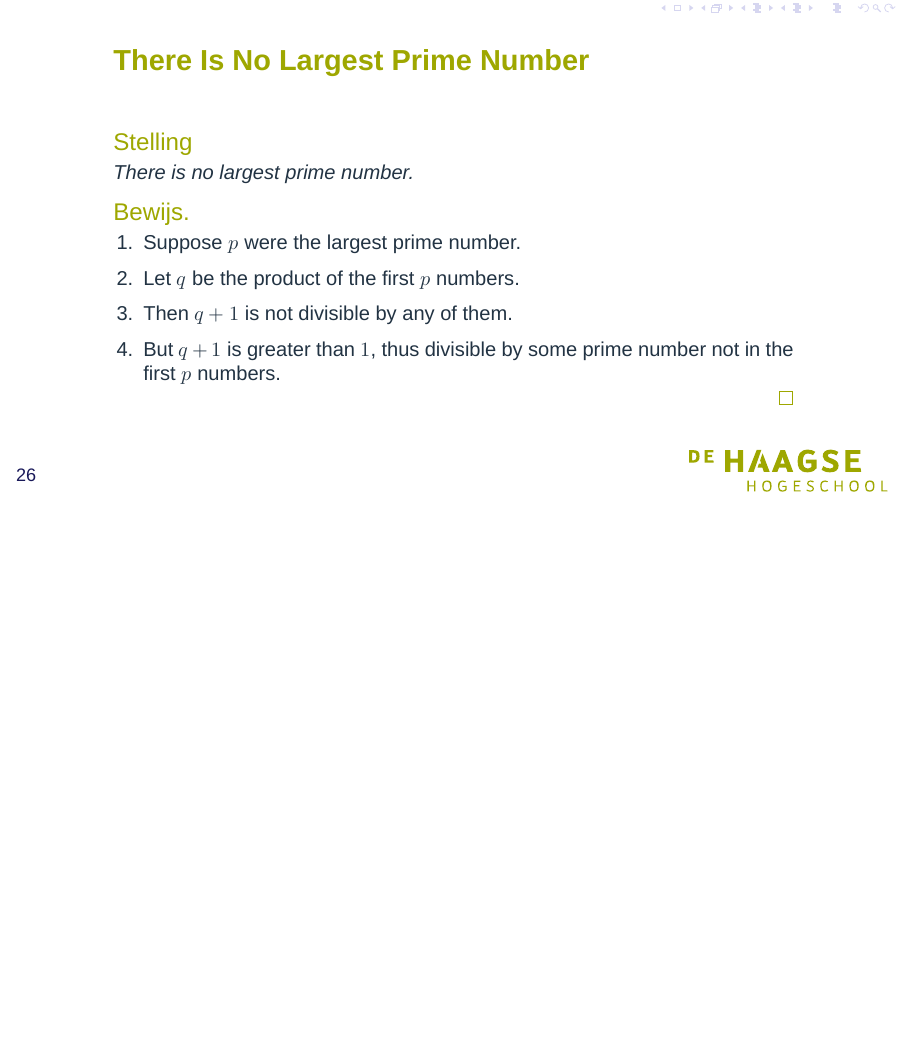
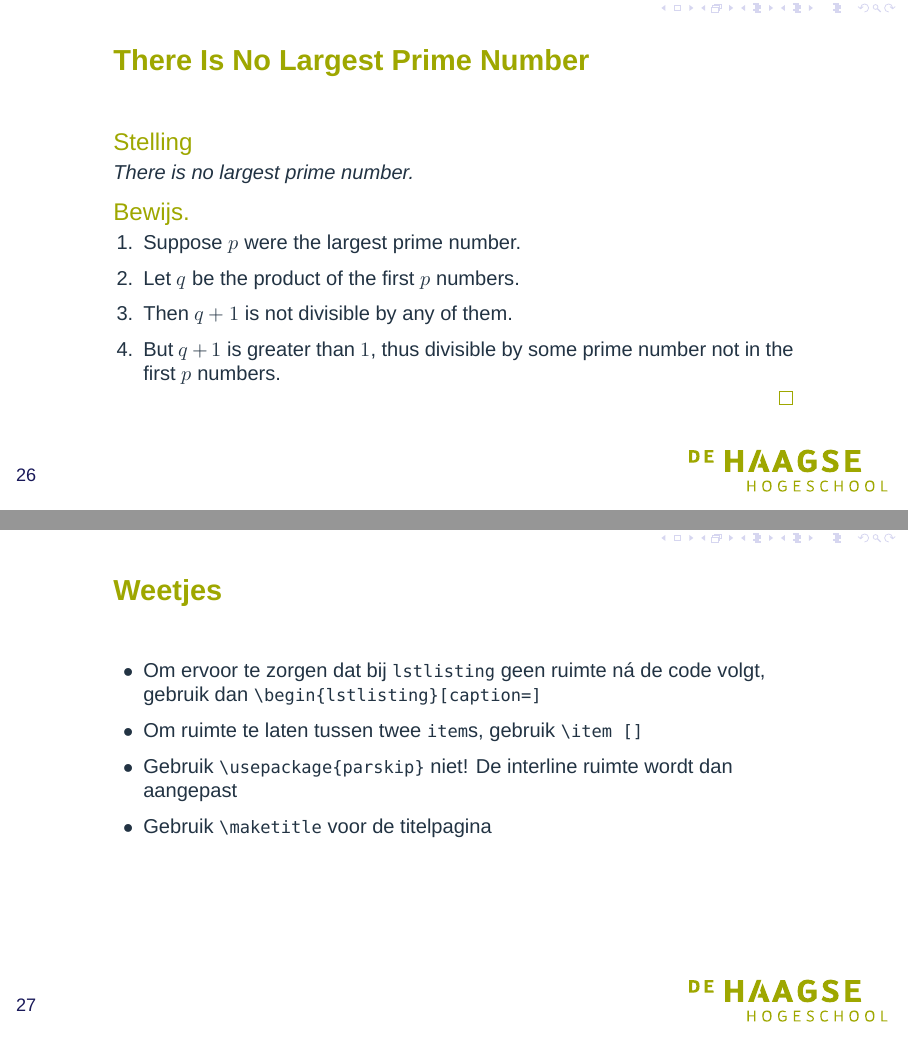
Before and after one commit to jesseopdenbrouw/beamer-thuas, LaTeX slides (thuas/beamerthemethuas-doc.tex): page 28 of 34 before the commit and pages 28 and 29 of 35 after it, the two joined at a grey line, the shorter picture padded with empty space. Compiled offline with XeLaTeX; a missing font is replaced by an installed copy or a similar font.

Commit message:
Added slide with "weetjes"

```diff
--- a/thuas/beamerthemethuas-doc.tex
+++ b/thuas/beamerthemethuas-doc.tex
@@ -540,6 +540,22 @@ number not in the first $p$ numbers.
 \end{proof}
 \end{frame}
 
+%% Effe tijdelijk zodat we \end{frame} kunnen gebruiken
+\newenvironment{xframe}
+  {\begin{frame}[fragile,environment=xframe]}
+  {\end{frame}}
+
+\begin{xframe}
+\frametitle{Weetjes}
+\begin{itemize}
+\item Om ervoor te zorgen dat bij \lstinline|lstlisting| geen ruimte n\'a de code volgt, gebruik dan
+\lstinline|\begin{lstlisting}[caption=]|
+\item Om ruimte te laten tussen twee \lstinline|item|s, gebruik \lstinline|\item []|
+\item Gebruik \lstinline|\usepackage{parskip}| niet! De interline ruimte wordt dan aangepast
+\item Gebruik \lstinline|\maketitle| voor de titelpagina
+\end{itemize}
+\end{xframe}
+
 \begin{frame}[fragile]{Allerlaaste slide}
 De allerlaatste slide
 \begin{itemize}
```
